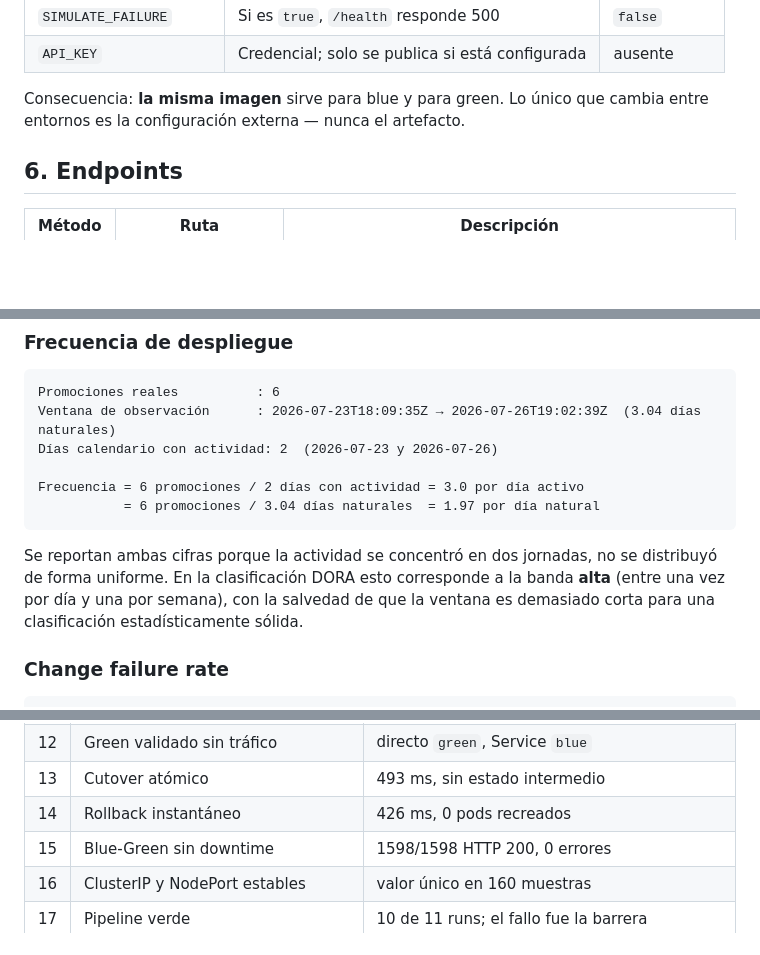
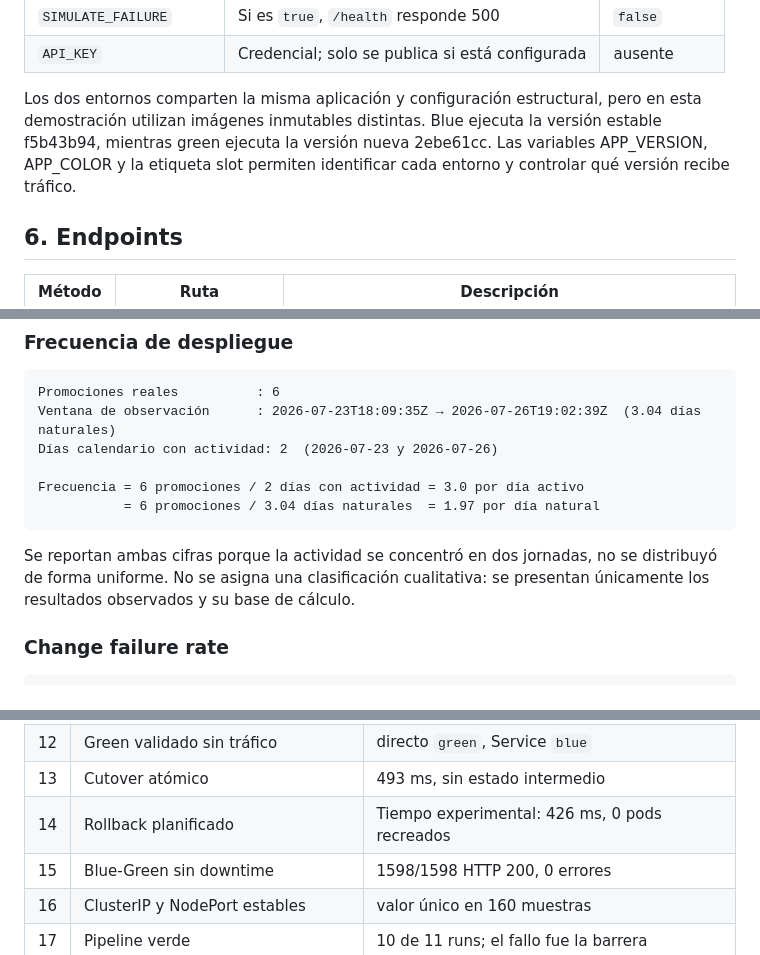
Before and after one commit to JosueSaenz2006/Practica-CI-CD, a Markdown page: README.md, 3 parts joined by grey strips. Drawn GitHub-style; blank space fills up the shorter version.

````diff
--- a/README.md
+++ b/README.md
@@ -148,7 +148,7 @@ Toda la configuración entra por variables de entorno, nunca escrita en el códi
 | `SIMULATE_FAILURE` | Si es `true`, `/health` responde 500 | `false` |
 | `API_KEY` | Credencial; solo se publica si está configurada | ausente |
 
-Consecuencia: **la misma imagen** sirve para blue y para green. Lo único que cambia entre entornos es la configuración externa — nunca el artefacto.
+Los dos entornos comparten la misma aplicación y configuración estructural, pero en esta demostración utilizan imágenes inmutables distintas. Blue ejecuta la versión estable f5b43b94, mientras green ejecuta la versión nueva 2ebe61cc. Las variables APP_VERSION, APP_COLOR y la etiqueta slot permiten identificar cada entorno y controlar qué versión recibe tráfico.
 
 ## 6. Endpoints
 
@@ -760,7 +771,7 @@ Frecuencia = 6 promociones / 2 días con actividad = 3.0 por día activo
            = 6 promociones / 3.04 días naturales  = 1.97 por día natural
 ```
 
-Se reportan ambas cifras porque la actividad se concentró en dos jornadas, no se distribuyó de forma uniforme. En la clasificación DORA esto corresponde a la banda **alta** (entre una vez por día y una por semana), con la salvedad de que la ventana es demasiado corta para una clasificación estadísticamente sólida.
+Se reportan ambas cifras porque la actividad se concentró en dos jornadas, no se distribuyó de forma uniforme. No se asigna una clasificación cualitativa: se presentan únicamente los resultados observados y su base de cálculo.
 
 ### Change failure rate
 
@@ -949,7 +958,7 @@ kubectl delete pod demo --now
 | 11 | Rolling Update respeta la estrategia | mín. 3 disponibles, máx. 5 activos |
 | 12 | Green validado sin tráfico | directo `green`, Service `blue` |
 | 13 | Cutover atómico | 493 ms, sin estado intermedio |
-| 14 | Rollback instantáneo | 426 ms, 0 pods recreados |
+| 14 | Rollback planificado | Tiempo experimental: 426 ms, 0 pods recreados |
 | 15 | Blue-Green sin downtime | 1598/1598 HTTP 200, 0 errores |
 | 16 | ClusterIP y NodePort estables | valor único en 160 muestras |
 | 17 | Pipeline verde | 10 de 11 runs; el fallo fue la barrera |
````
Also changed, not shown: other parts of README.md (+15 -6 lines).
